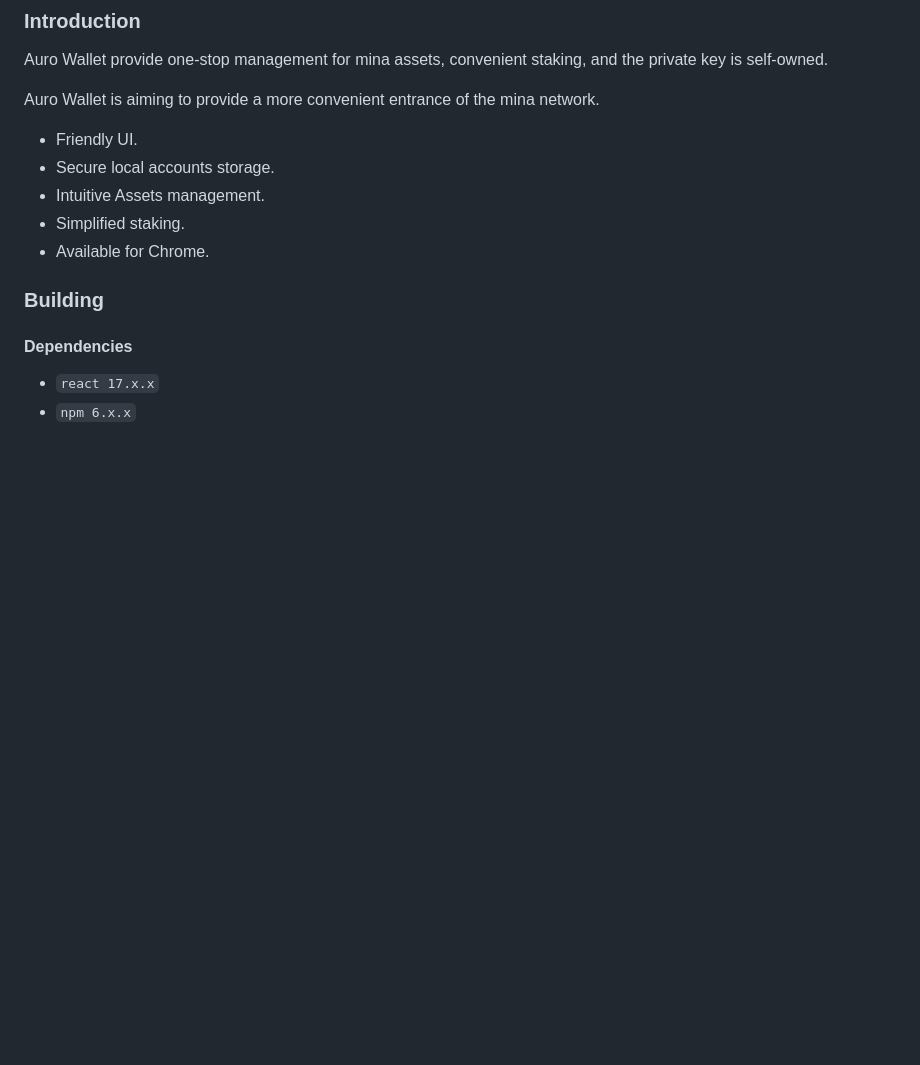
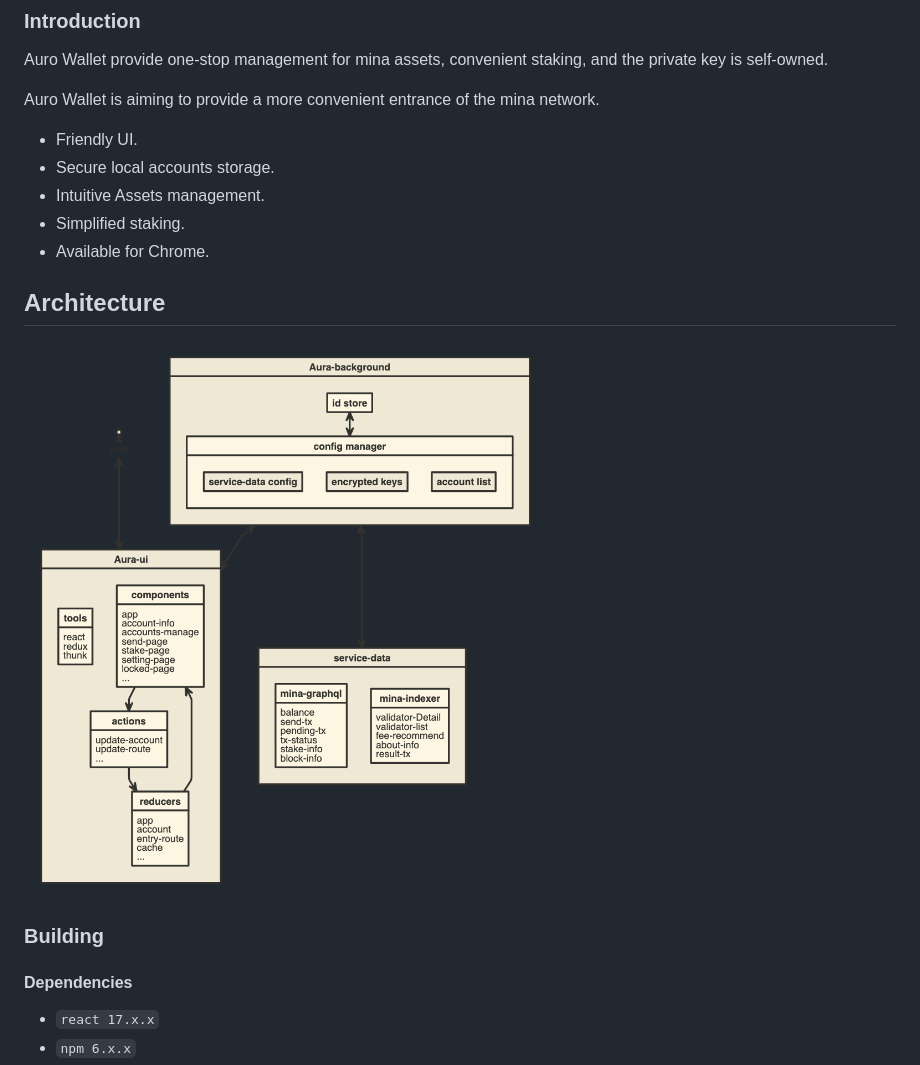
Before and after one commit to aurowallet/auro-wallet-browser-extension, a Markdown page: README.md, the part around one of its changes. Rendered like a GitHub page; pictures changed too: docs/auro-extension-wallet.png; blank space fills up the shorter version.

Commit message:
Architecture

```diff
--- a/README.md
+++ b/README.md
@@ -14,8 +14,8 @@ Auro Wallet is aiming to provide a more convenient entrance of the mina network.
 - Intuitive Assets management.
 - Simplified staking.
 - Available for Chrome.
-<!-- ## Architecture
-[![Architecture Diagram](./docs/auro-extension-wallet.png)][1] -->
+## Architecture
+[![Architecture Diagram](./docs/auro-extension-wallet.png)][1]
 
 ### Building
 
```
Also changed, not shown: other parts of README.md (+1 -1 lines).
